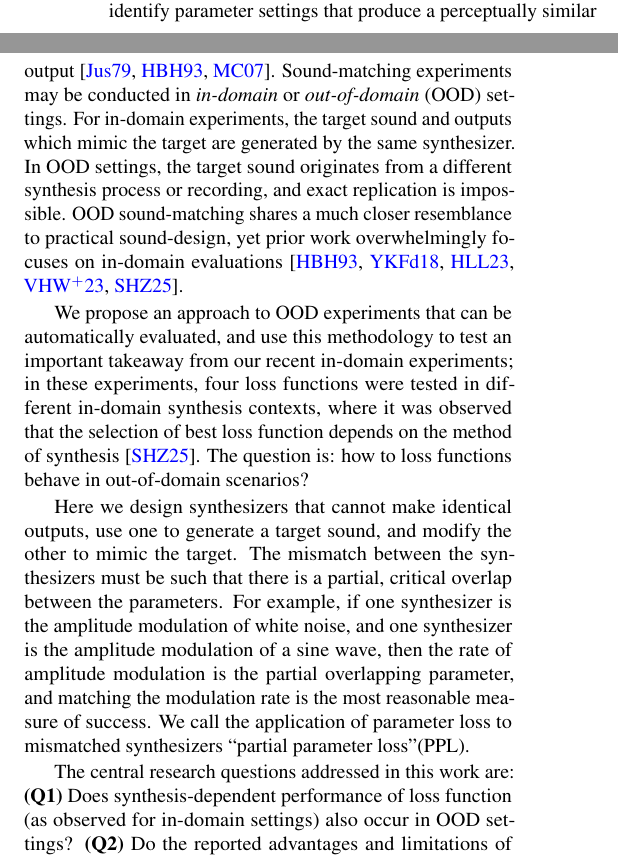
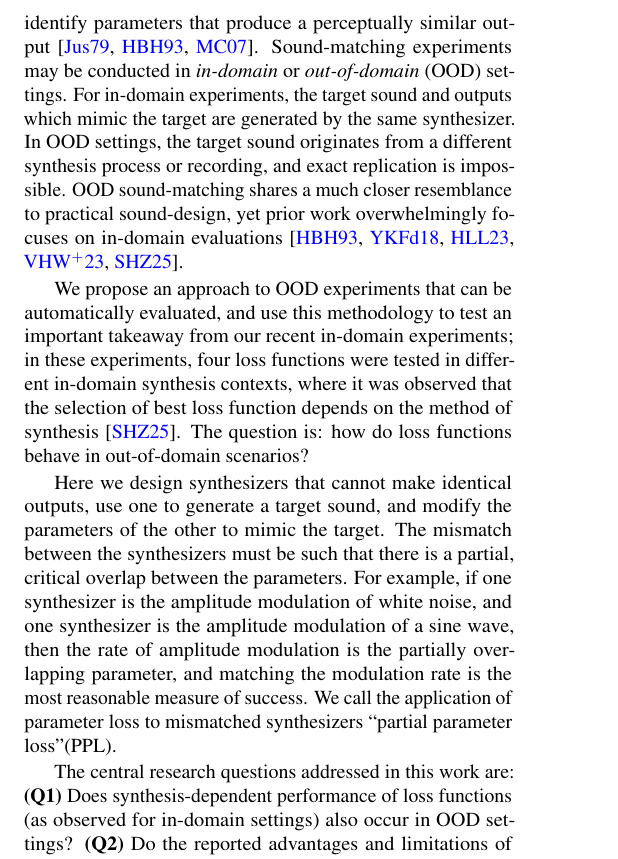
Before and after one commit to imilas/loss_navigation_sound_matching, a LaTeX paper (main.tex): two parts of the columns of page 1 of 8 before the commit and part of one column of page 1 of 8 after it, the two joined at a grey line, cut so that both start at the same text. Compiled offline with pdfLaTeX.

Commit message:
Updates from Overleaf

```diff
--- a/main.tex
+++ b/main.tex
@@ -85,20 +85,20 @@ We apply this methodology across seven scenarios involving band-pass filtering,
 
 Digital audio synthesizers have become ubiquitous in music production and sound design~\cite{steinberg1996vst}. A synthesizer consists of a series of digital signal processing (DSP) functions that transform a set of control parameters into audio outputs~\cite{stranneby2004digital}. In practice, sound designers iteratively manipulate these parameters until the synthesizer produces a desired sound~\cite{krekovic2019insights}. While this manual process can be a rewarding creative outlet, it requires expertise, patience, and significant time investment.
 
-\textit{Sound-matching} refers to the automation of this workflow: given a target sound and a synthesizer, the objective is to identify parameter settings that produce a perceptually similar output~\cite{justice1979analytic,horner1993machine,mitchell2007evolutionary}. Sound-matching experiments may be conducted in \textit{in-domain} or \textit{out-of-domain} (OOD) settings. For in-domain experiments, the target sound and outputs which mimic the target are generated by the same synthesizer. In OOD settings, the target sound originates from a different synthesis process or recording, and exact replication is impossible. OOD sound-matching shares a much closer resemblance to practical sound-design, yet prior work overwhelmingly focuses on in-domain evaluations~\cite{horner1993machine,yee2018automatic,han2023perceptual,vahidi2023mesostructures,salimi2025evaluating}.
+\textit{Sound-matching} refers to the automation of this workflow: given a target sound and a synthesizer, the objective is to identify parameters that produce a perceptually similar output~\cite{justice1979analytic,horner1993machine,mitchell2007evolutionary}. Sound-matching experiments may be conducted in \textit{in-domain} or \textit{out-of-domain} (OOD) settings. For in-domain experiments, the target sound and outputs which mimic the target are generated by the same synthesizer. In OOD settings, the target sound originates from a different synthesis process or recording, and exact replication is impossible. OOD sound-matching shares a much closer resemblance to practical sound-design, yet prior work overwhelmingly focuses on in-domain evaluations~\cite{horner1993machine,yee2018automatic,han2023perceptual,vahidi2023mesostructures,salimi2025evaluating}.
 
 % We conduct sound-matching experiments to learn xyz, however, what we can learn from in-domain sound-matching is limited because xyz, meaning that practical takeaways from in-domain sound-matching could benefit from out-of-domain verification. Here we propose a method for designing OOD experiments with evaluation measures that scale.
 
 % Our recent work identified two structural issues in the field: the absence of a universally optimal loss function and the scarcity of systematic OOD evaluation~\cite{salimi2025evaluating}. In-domain experiments revealed that loss-function performance is strongly dependent on synthesis method; whether such synthesis-dependent behavior persists under OOD conditions remains an open question. The difficulty of OOD experimentation is exacerbated by standard automatic performance measures used for in-domain experiments (notably parameter recovery, or P-Loss) not being available OOD. In addition, large scale manual listening tests are practically impossible. Here we present a novel approach to OOD experimentation and use it to test the synthesizer-loss function dependence.
 
 
-We propose an approach to OOD experiments that can be automatically evaluated, and use this methodology to test an important takeaway from our recent in-domain experiments; in these experiments, four loss functions were tested in different in-domain synthesis contexts, where it was observed that the selection of best loss function depends on the method of synthesis~\cite{salimi2025evaluating}. The question is: how to loss functions behave in out-of-domain scenarios?
+We propose an approach to OOD experiments that can be automatically evaluated, and use this methodology to test an important takeaway from our recent in-domain experiments; in these experiments, four loss functions were tested in different in-domain synthesis contexts, where it was observed that the selection of best loss function depends on the method of synthesis~\cite{salimi2025evaluating}. The question is: how do loss functions behave in out-of-domain scenarios?
 
-Here we design synthesizers that cannot make identical outputs, use one to generate a target sound, and modify the other to mimic the target. The mismatch between the synthesizers must be such that there is a partial, critical overlap between the parameters. For example, if one synthesizer is the amplitude modulation of white noise, and one synthesizer is the amplitude modulation of a sine wave, then the rate of amplitude modulation is the partial overlapping parameter, and matching the modulation rate is the most reasonable measure of success. We call the application of parameter loss to mismatched synthesizers ``partial parameter loss''(PPL).
+Here we design synthesizers that cannot make identical outputs, use one to generate a target sound, and modify the parameters of the other to mimic the target. The mismatch between the synthesizers must be such that there is a partial, critical overlap between the parameters. For example, if one synthesizer is the amplitude modulation of white noise, and one synthesizer is the amplitude modulation of a sine wave, then the rate of amplitude modulation is the partially overlapping parameter, and matching the modulation rate is the most reasonable measure of success. We call the application of parameter loss to mismatched synthesizers ``partial parameter loss''(PPL).
 
 % PPL measures the distance across the critical subset of parameters---the selection of which requires domain knowledge---shared between the target and imitator synthesizers, enabling automatic assessment of whether a loss function achieves a specific synthesis task in settings where full parameter ground truth does not exist. With this evaluation tool in hand, we test the hypothesis that the synthesis-dependent behavior of loss functions observed within in-domain sound-matching persists under OOD conditions, and that alignment with human perception requires domain-aware selection of similarity measures rather than universal metrics.
 
-The central research questions addressed in this work are: \textbf{(Q1)} Does synthesis-dependent performance of loss function (as observed for in-domain settings) also occur in OOD settings? \textbf{(Q2)} Do the reported advantages and limitations of common loss functions persist under partial synthesizer mismatch? \textbf{(Q3)} Can PPL provide sufficient automatic evaluation to enable controlled OOD experiments, and how well do its results align with human perception?
+The central research questions addressed in this work are: \textbf{(Q1)} Does synthesis-dependent performance of loss functions (as observed for in-domain settings) also occur in OOD settings? \textbf{(Q2)} Do the reported advantages and limitations of common loss functions persist under partial synthesizer mismatch? \textbf{(Q3)} Can PPL provide sufficient automatic evaluation to enable controlled OOD experiments, and how well do its results align with human perception?
 
 
 \textbf{Contributions:}
```
Also changed, not shown: main.tex (2 more changed lines).
